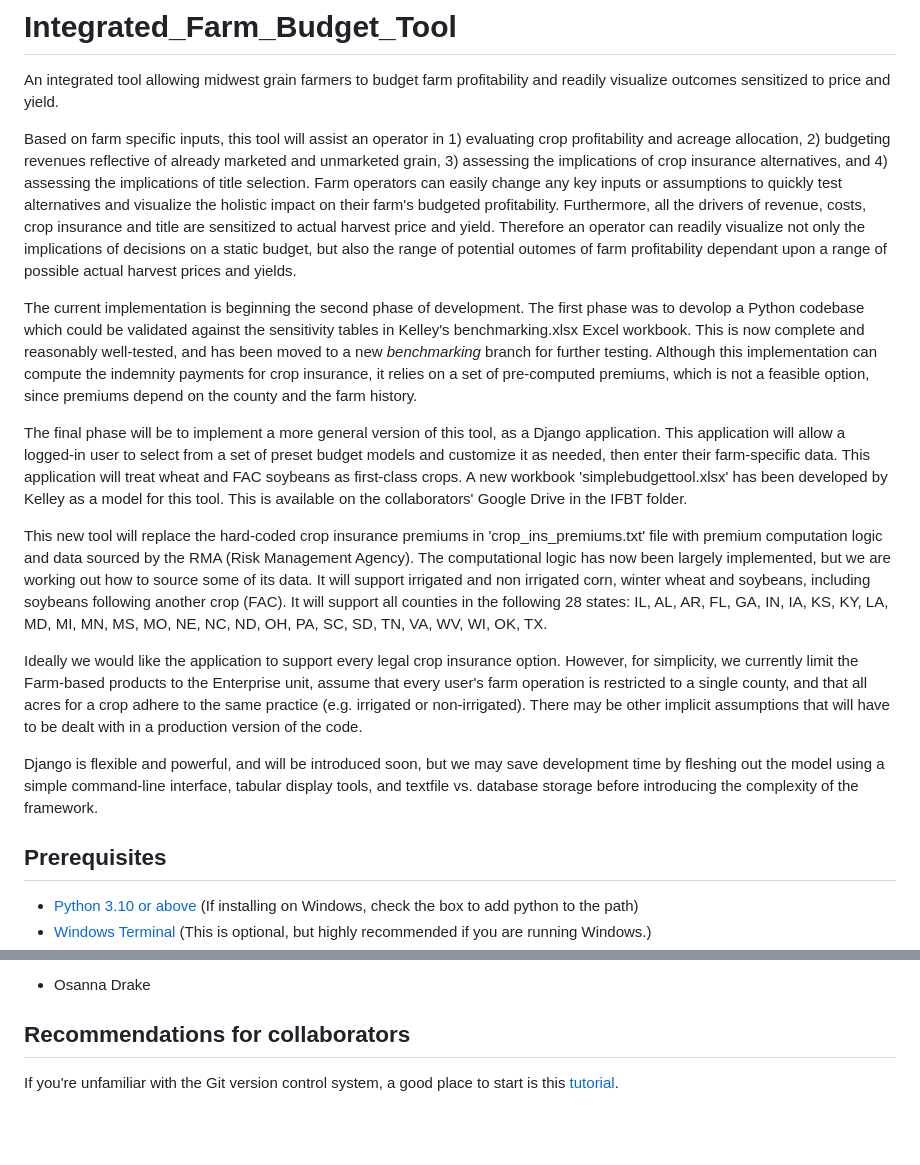
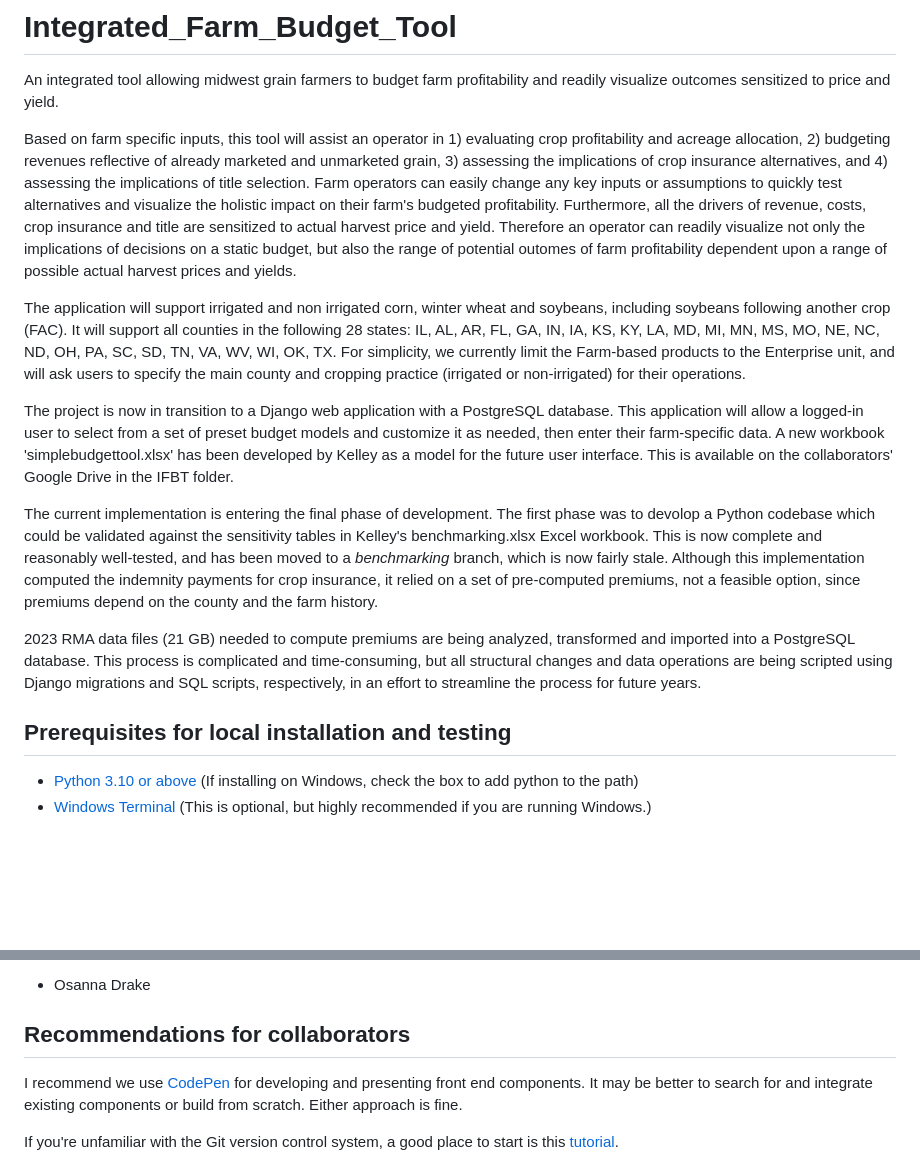
Before and after one commit to ddrake/Integrated_Farm_Budget_Tool, a Markdown page: README.md, 2 parts joined by grey strips. Drawn GitHub-style; blank space fills up the shorter version.

```diff
--- a/README.md
+++ b/README.md
@@ -2,20 +2,17 @@
 
 An integrated tool allowing midwest grain farmers to budget farm profitability and readily visualize outcomes sensitized to price and yield.
 
-Based on farm specific inputs, this tool will assist an operator in 1) evaluating crop profitability and acreage allocation, 2) budgeting revenues reflective of already marketed and unmarketed grain, 3) assessing the implications of crop insurance alternatives, and 4) assessing the implications of title selection.  Farm operators can easily change any key inputs or assumptions to quickly test alternatives and visualize the holistic impact on their farm's budgeted profitability.   Furthermore, all the drivers of revenue, costs, crop insurance and title are sensitized to actual harvest price and yield.  Therefore an operator can readily visualize not only the implications of decisions on a static budget, but also the range of potential outomes of farm profitability dependant upon a range of possible actual harvest prices and yields.
+Based on farm specific inputs, this tool will assist an operator in 1) evaluating crop profitability and acreage allocation, 2) budgeting revenues reflective of already marketed and unmarketed grain, 3) assessing the implications of crop insurance alternatives, and 4) assessing the implications of title selection.  Farm operators can easily change any key inputs or assumptions to quickly test alternatives and visualize the holistic impact on their farm's budgeted profitability.   Furthermore, all the drivers of revenue, costs, crop insurance and title are sensitized to actual harvest price and yield.  Therefore an operator can readily visualize not only the implications of decisions on a static budget, but also the range of potential outomes of farm profitability dependent upon a range of possible actual harvest prices and yields.
 
-The current implementation is beginning the second phase of development.  The first phase was to devolop a Python codebase which could be validated against the sensitivity tables in Kelley's benchmarking.xlsx Excel workbook.  This is now complete and reasonably well-tested, and has been moved to a new _benchmarking_ branch for further testing.  Although this implementation can compute the indemnity payments for crop insurance, it relies on a set of pre-computed premiums, which is not a feasible option, since premiums depend on the county and the farm history.
+The application will support irrigated and non irrigated corn, winter wheat and soybeans, including soybeans following another crop (FAC).  It will support all counties in the following 28 states: IL, AL, AR, FL, GA, IN, IA, KS, KY, LA, MD, MI, MN, MS, MO, NE, NC, ND, OH, PA, SC, SD, TN, VA, WV, WI, OK, TX.   For simplicity, we currently limit the Farm-based products to the Enterprise unit, and will ask users to specify the main county and cropping practice (irrigated or non-irrigated) for their operations.
 
-The final phase will be to implement a more general version of this tool, as a Django application.  This application will allow a logged-in user to select from a set of preset budget models and customize it as needed, then enter their farm-specific data.  This application will treat wheat and FAC soybeans as first-class crops.  A new workbook 'simplebudgettool.xlsx' has been developed by Kelley as a model for this tool.  This is available on the collaborators' Google Drive in the IFBT folder.
+The project is now in transition to a Django web application with a PostgreSQL database.  This application will allow a logged-in user to select from a set of preset budget models and customize it as needed, then enter their farm-specific data.  A new workbook 'simplebudgettool.xlsx' has been developed by Kelley as a model for the future user interface.  This is available on the collaborators' Google Drive in the IFBT folder.
 
-This new tool will replace the hard-coded crop insurance premiums in 'crop_ins_premiums.txt' file with premium computation logic and data sourced by the RMA (Risk Management Agency).  The computational logic has now been largely implemented, but we are working out how to source some of its data.  It will support irrigated and non irrigated corn, winter wheat and soybeans, including soybeans following another crop (FAC).  It will support all counties in the following 28 states: IL, AL, AR, FL, GA, IN, IA, KS, KY, LA, MD, MI, MN, MS, MO, NE, NC, ND, OH, PA, SC, SD, TN, VA, WV, WI, OK, TX.
+The current implementation is entering the final phase of development.  The first phase was to devolop a Python codebase which could be validated against the sensitivity tables in Kelley's benchmarking.xlsx Excel workbook.  This is now complete and reasonably well-tested, and has been moved to a _benchmarking_ branch, which is now fairly stale.  Although this implementation computed the indemnity payments for crop insurance, it relied on a set of pre-computed premiums, not a feasible option, since premiums depend on the county and the farm history.
 
-Ideally we would like the application to support every legal crop insurance option.  However, for simplicity, we currently limit the Farm-based products to the Enterprise unit, assume that every user's farm operation is restricted to a single county, and that all acres for a crop adhere to the same practice (e.g. irrigated or non-irrigated).  There may be other implicit assumptions that will have to be dealt with in a production version of the code.
+2023 RMA data files (21 GB) needed to compute premiums are being analyzed, transformed and imported into a PostgreSQL database.  This process is complicated and time-consuming, but all structural changes and data operations are being scripted using Django migrations and SQL scripts, respectively, in an effort to streamline the process for future years.
 
-Django is flexible and powerful, and will be introduced soon, but we may save development time by fleshing out the model using a simple command-line interface, tabular display tools, and textfile vs. database storage before introducing the complexity of the framework.
-
-
-## Prerequisites
+## Prerequisites for local installation and testing
 
 - [Python 3.10 or above](https://www.python.org/) (If installing on Windows, check the box to add python to the path)
 - [Windows Terminal](https://apps.microsoft.com/store/detail/windows-terminal/9N0DX20HK701) (This is optional, but highly recommended if you are running Windows.)
@@ -108,6 +84,8 @@ The test files are located in the directory `ifbt/tests` and will be found by py
 
 ## Recommendations for collaborators
 
+I recommend we use [CodePen](https://codepen.io) for developing and presenting front end components.  It may be better to search for and integrate existing components or build from scratch.  Either approach is fine.
+
 If you're unfamiliar with the Git version control system, a good place to start is this [tutorial](https://docs.github.com/en/get-started/quickstart/hello-world).
 
 If you have an IDE you are already comfortable with, such as [PyCharm](https://www.jetbrains.com/pycharm/) or [VSCode](https://code.visualstudio.com/), that may be a good tool for testing this application and writing code to submit as pull requests.  However, if you are new to programming, you may find learning to use a heavy-weight IDE to be a time-consuming distraction from accomplishing your immediate goals.
```
Also changed, not shown: other parts of README.md (+8 -29 lines).
